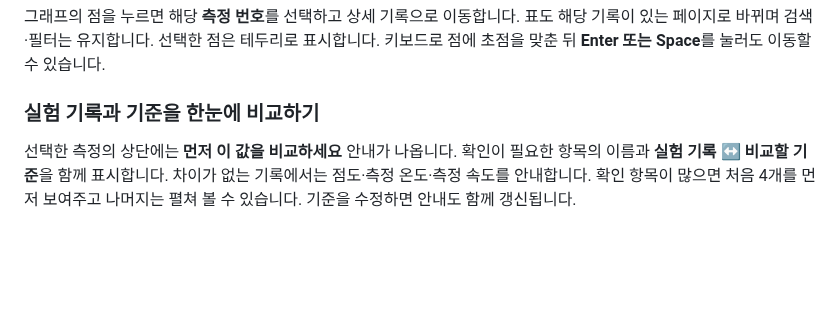
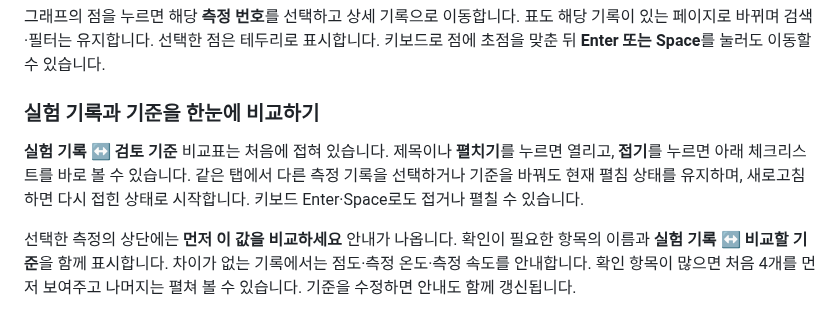
Before and after one commit to Kina2002/polymer-viscosity-review, a Markdown page: viscosity-review/README.md, the part around the change. Rendered like a GitHub page; blank space fills up the shorter version.

```diff
--- a/viscosity-review/README.md
+++ b/viscosity-review/README.md
@@ -43,6 +43,8 @@ npm start
 그래프의 점을 누르면 해당 **측정 번호**를 선택하고 상세 기록으로 이동합니다. 표도 해당 기록이 있는 페이지로 바뀌며 검색·필터는 유지합니다. 선택한 점은 테두리로 표시합니다. 키보드로 점에 초점을 맞춘 뒤 **Enter 또는 Space**를 눌러도 이동할 수 있습니다.
 
 ### 실험 기록과 기준을 한눈에 비교하기
+
+**실험 기록 ↔ 검토 기준** 비교표는 처음에 접혀 있습니다. 제목이나 **펼치기**를 누르면 열리고, **접기**를 누르면 아래 체크리스트를 바로 볼 수 있습니다. 같은 탭에서 다른 측정 기록을 선택하거나 기준을 바꿔도 현재 펼침 상태를 유지하며, 새로고침하면 다시 접힌 상태로 시작합니다. 키보드 Enter·Space로도 접거나 펼칠 수 있습니다.
 
 선택한 측정의 상단에는 **먼저 이 값을 비교하세요** 안내가 나옵니다. 확인이 필요한 항목의 이름과 **실험 기록 ↔ 비교할 기준**을 함께 표시합니다. 차이가 없는 기록에서는 점도·측정 온도·측정 속도를 안내합니다. 확인 항목이 많으면 처음 4개를 먼저 보여주고 나머지는 펼쳐 볼 수 있습니다. 기준을 수정하면 안내도 함께 갱신됩니다.
 
```
Also changed, not shown: viscosity-review/docs/검증_결과.md (+13 -0 lines), viscosity-review/docs/screenshots/comparison-collapsed-desktop.png (added), viscosity-review/docs/screenshots/comparison-collapsed-mobile.png (added), 4 other files.
